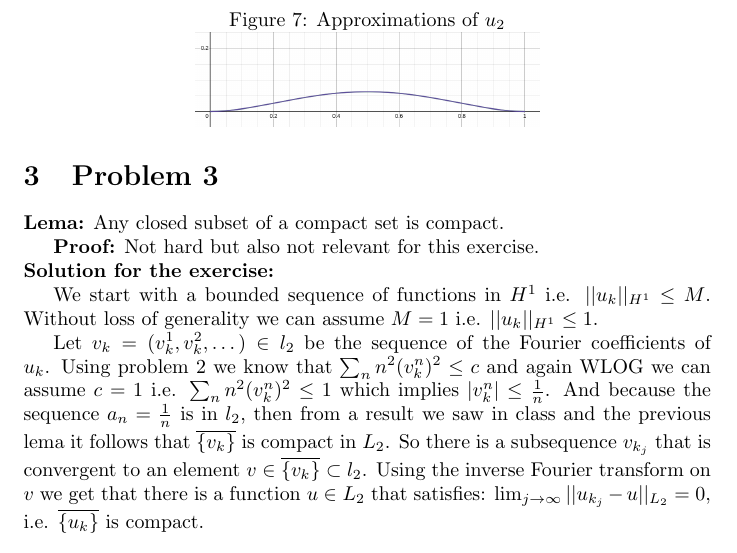
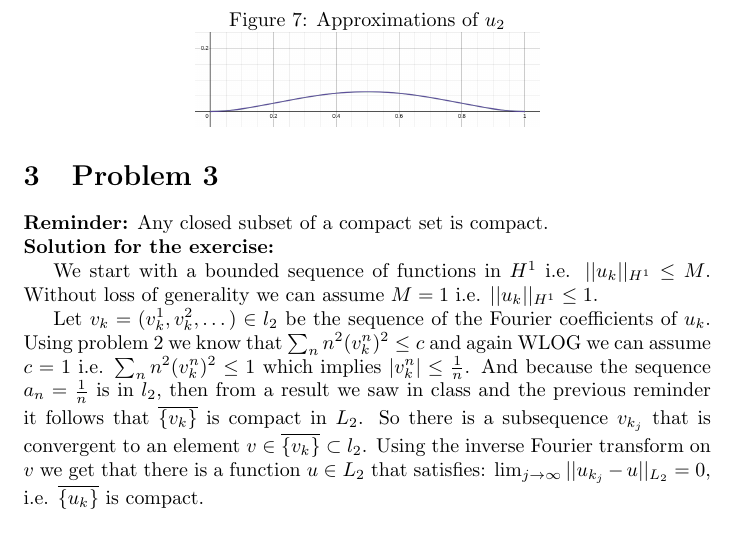
Before and after one commit to fernandohv3279/MATH618, a LaTeX problem sheet (hw3.tex): part of page 7 of 7, cut so that both start at the same text. Compiled offline with pdfLaTeX.

Commit message:
Add small change

```diff
--- a/hw3.tex
+++ b/hw3.tex
@@ -174,9 +174,7 @@ respect to $x=\frac{1}{2}$, then
 \end{figure}
 
 \section{Problem 3}
-\textbf{Lema:} Any closed subset of a compact set is compact.
-
-\textbf{Proof:} Not hard but also not relevant for this exercise.\\
+\textbf{Reminder:} Any closed subset of a compact set is compact.\\
 \textbf{Solution for the exercise:}
 
 We start with a bounded sequence of functions in $H^1$ i.e. $||u_k||_{H^1}\leq M$.
@@ -186,7 +184,7 @@ Let $v_k=(v_k^1,v_k^2,\dots)\in l_2$ be the sequence of the Fourier coefficients
 Using problem 2 we know that $\sum_nn^2(v_k^n)^2\leq c$ and again WLOG we can
 assume $c=1$ i.e. $\sum_nn^2(v_k^n)^2\leq 1$ which implies $|v_k^n|\leq
 \frac{1}{n}$. And because the sequence $a_n=\frac{1}{n}$ is in $l_2$, then from
-a result we saw in class and the previous lema it follows that
+a result we saw in class and the previous reminder it follows that
 $\overline{\{v_k\}}$ is compact in $L_2$. So there is a subsequence $v_{k_j}$
 that is convergent to an element $v\in \overline{\{v_k\}}\subset l_2$. Using
 the inverse Fourier transform on $v$ we get that there is a function $u\in L_2$
```
